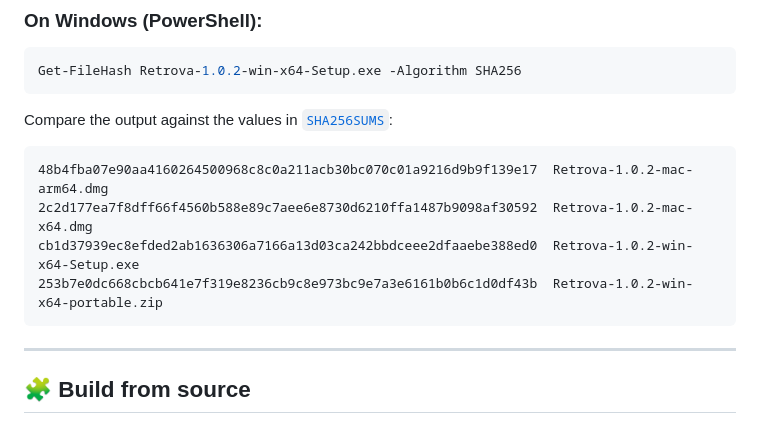
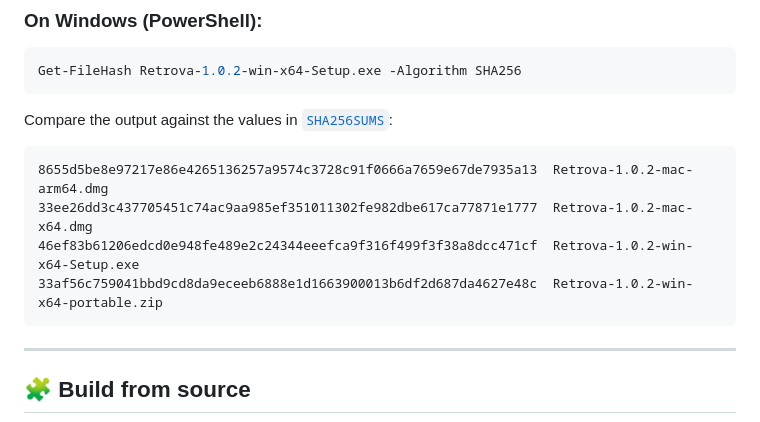
Before and after one commit to jishnumahanta/retrova, a Markdown page: README.md, the part around the change. GitHub-like rendering.

Commit message:
README: checksums for the final 1.0.2 build
Co-Authored-By: Claude Opus 5.5 <noreply@anthropic.com>

````diff
--- a/README.md
+++ b/README.md
@@ -117,10 +117,10 @@ Get-FileHash Retrova-1.0.2-win-x64-Setup.exe -Algorithm SHA256
 
 Compare the output against the values in [`SHA256SUMS`](https://github.com/jishnumahanta/retrova/releases/download/v1.0.2/SHA256SUMS):
 ```text
-48b4fba07e90aa4160264500968c8c0a211acb30bc070c01a9216d9b9f139e17  Retrova-1.0.2-mac-arm64.dmg
-2c2d177ea7f8dff66f4560b588e89c7aee6e8730d6210ffa1487b9098af30592  Retrova-1.0.2-mac-x64.dmg
-cb1d37939ec8efded2ab1636306a7166a13d03ca242bbdceee2dfaaebe388ed0  Retrova-1.0.2-win-x64-Setup.exe
-253b7e0dc668cbcb641e7f319e8236cb9c8e973bc9e7a3e6161b0b6c1d0df43b  Retrova-1.0.2-win-x64-portable.zip
+8655d5be8e97217e86e4265136257a9574c3728c91f0666a7659e67de7935a13  Retrova-1.0.2-mac-arm64.dmg
+33ee26dd3c437705451c74ac9aa985ef351011302fe982dbe617ca77871e1777  Retrova-1.0.2-mac-x64.dmg
+46ef83b61206edcd0e948fe489e2c24344eeefca9f316f499f3f38a8dcc471cf  Retrova-1.0.2-win-x64-Setup.exe
+33af56c759041bbd9cd8da9eceeb6888e1d1663900013b6df2d687da4627e48c  Retrova-1.0.2-win-x64-portable.zip
 ```
 
 ---
````
